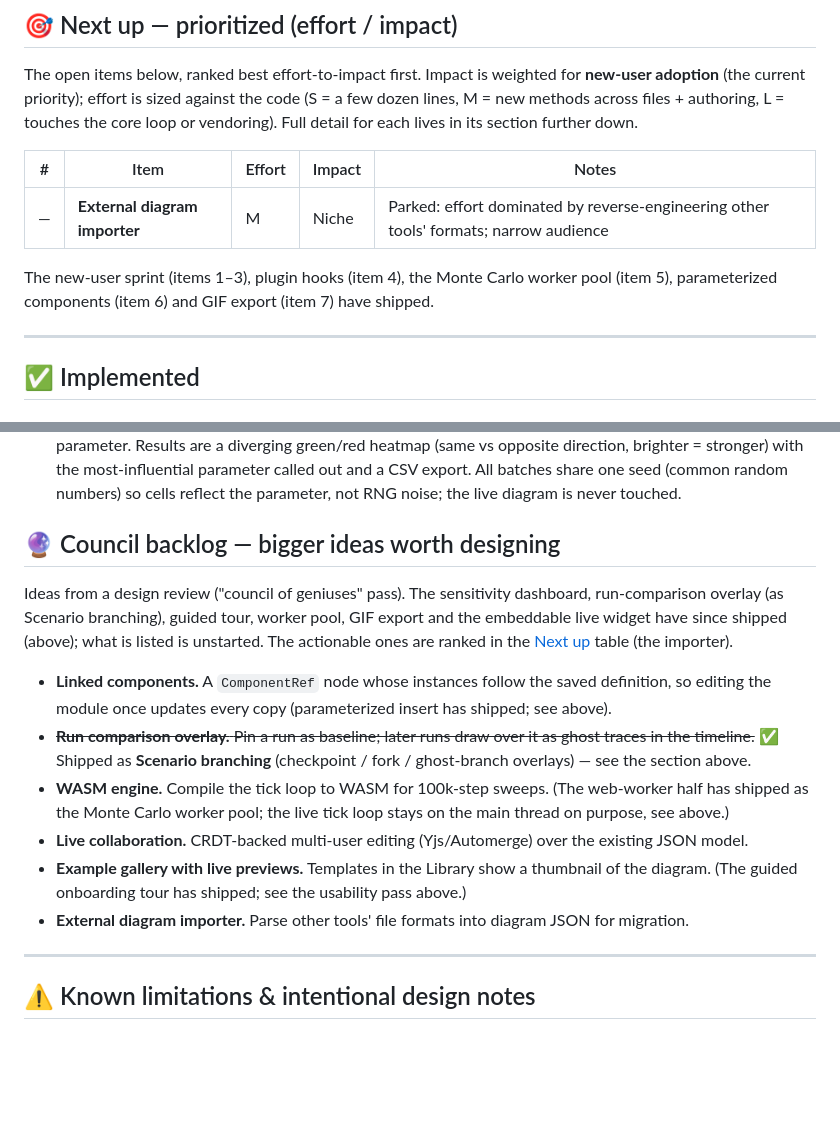
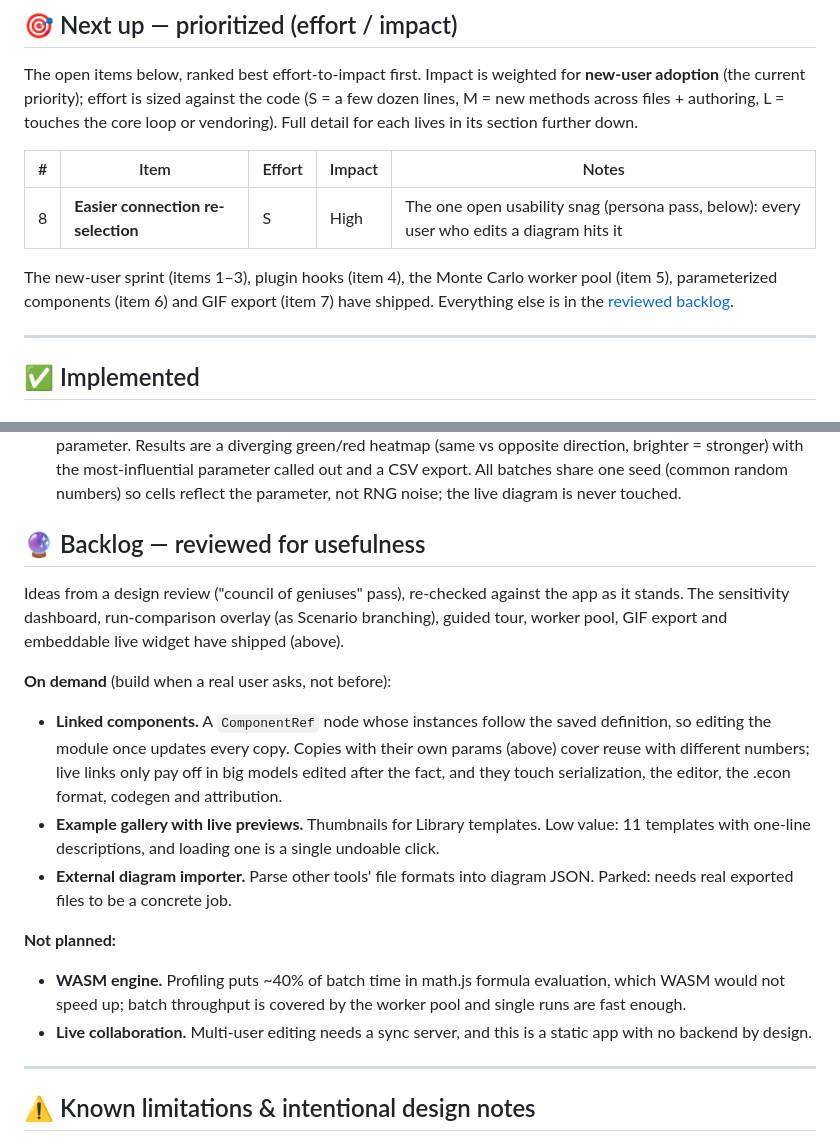
Before and after one commit to zntznt/simulations, a Markdown page: ROADMAP.md, 2 parts joined by grey strips. GitHub-like rendering; blank space fills up the shorter version.

Commit message:
docs(roadmap): split the backlog into on-demand and not-planned (#87)

```diff
--- a/ROADMAP.md
+++ b/ROADMAP.md
@@ -15,9 +15,9 @@ core loop or vendoring). Full detail for each lives in its section further down.
 
 | # | Item | Effort | Impact | Notes |
 |---|------|--------|--------|-------|
-| — | **External diagram importer** | M | Niche | Parked: effort dominated by reverse-engineering other tools' formats; narrow audience |
+| 8 | **Easier connection re-selection** | S | High | The one open usability snag (persona pass, below): every user who edits a diagram hits it |
 
-The new-user sprint (items 1–3), plugin hooks (item 4), the Monte Carlo worker pool (item 5), parameterized components (item 6) and GIF export (item 7) have shipped.
+The new-user sprint (items 1–3), plugin hooks (item 4), the Monte Carlo worker pool (item 5), parameterized components (item 6) and GIF export (item 7) have shipped. Everything else is in the [reviewed backlog](#-backlog--reviewed-for-usefulness).
 
 ---
 
@@ -316,30 +316,33 @@ knowledge) drove the real app and reported friction. Fixes that shipped from it:
       random numbers) so cells reflect the parameter, not RNG noise; the live
       diagram is never touched.
 
-## 🔮 Council backlog — bigger ideas worth designing
+## 🔮 Backlog — reviewed for usefulness
 
-Ideas from a design review ("council of geniuses" pass). The sensitivity
-dashboard, run-comparison overlay (as Scenario branching), guided tour,
-worker pool, GIF export and the embeddable live widget have since shipped (above); what is listed is
-unstarted. The actionable ones are ranked in the
-[Next up](#-next-up--prioritized-effort--impact) table (the importer).
+Ideas from a design review ("council of geniuses" pass), re-checked against the
+app as it stands. The sensitivity dashboard, run-comparison overlay (as
+Scenario branching), guided tour, worker pool, GIF export and embeddable live
+widget have shipped (above).
+
+**On demand** (build when a real user asks, not before):
 
 - **Linked components.** A `ComponentRef` node whose instances follow the
-  saved definition, so editing the module once updates every copy
-  (parameterized insert has shipped; see above).
-- ~~**Run comparison overlay.** Pin a run as baseline; later runs draw over it as
-  ghost traces in the timeline.~~ ✅ Shipped as **Scenario branching** (checkpoint /
-  fork / ghost-branch overlays) — see the section above.
-- **WASM engine.** Compile the tick loop to WASM for 100k-step sweeps. (The
-  web-worker half has shipped as the Monte Carlo worker pool; the live tick
-  loop stays on the main thread on purpose, see above.)
-- **Live collaboration.** CRDT-backed multi-user editing (Yjs/Automerge) over
-  the existing JSON model.
-- **Example gallery with live previews.** Templates in the Library show a
-  thumbnail of the diagram. (The guided onboarding tour has shipped; see the
-  usability pass above.)
+  saved definition, so editing the module once updates every copy. Copies with
+  their own params (above) cover reuse with different numbers; live links only
+  pay off in big models edited after the fact, and they touch serialization,
+  the editor, the .econ format, codegen and attribution.
+- **Example gallery with live previews.** Thumbnails for Library templates.
+  Low value: 11 templates with one-line descriptions, and loading one is a
+  single undoable click.
 - **External diagram importer.** Parse other tools' file formats into diagram
-  JSON for migration.
+  JSON. Parked: needs real exported files to be a concrete job.
+
+**Not planned:**
+
+- **WASM engine.** Profiling puts ~40% of batch time in math.js formula
+  evaluation, which WASM would not speed up; batch throughput is covered by the
+  worker pool and single runs are fast enough.
+- **Live collaboration.** Multi-user editing needs a sync server, and this is a
+  static app with no backend by design.
 
 ---
 
```
